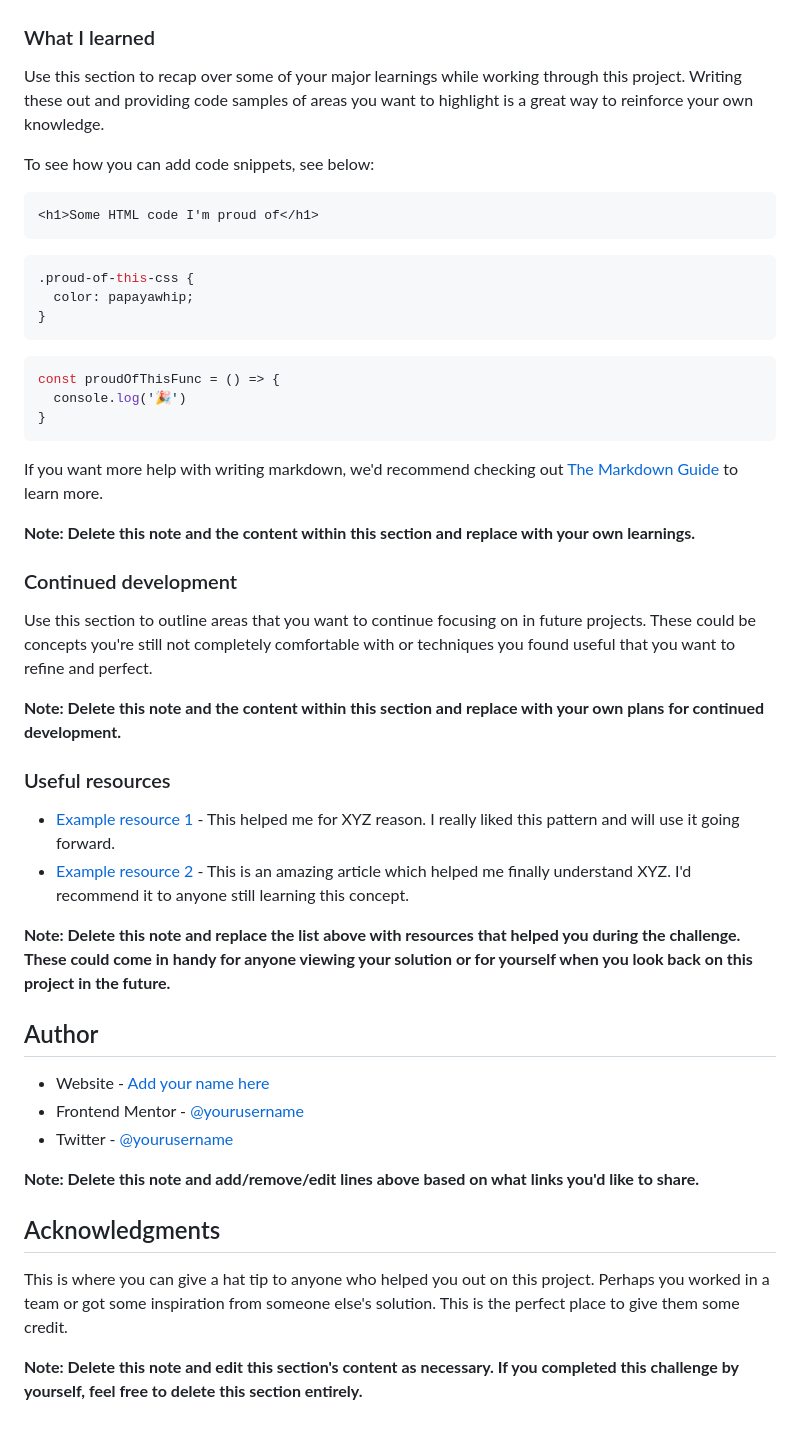
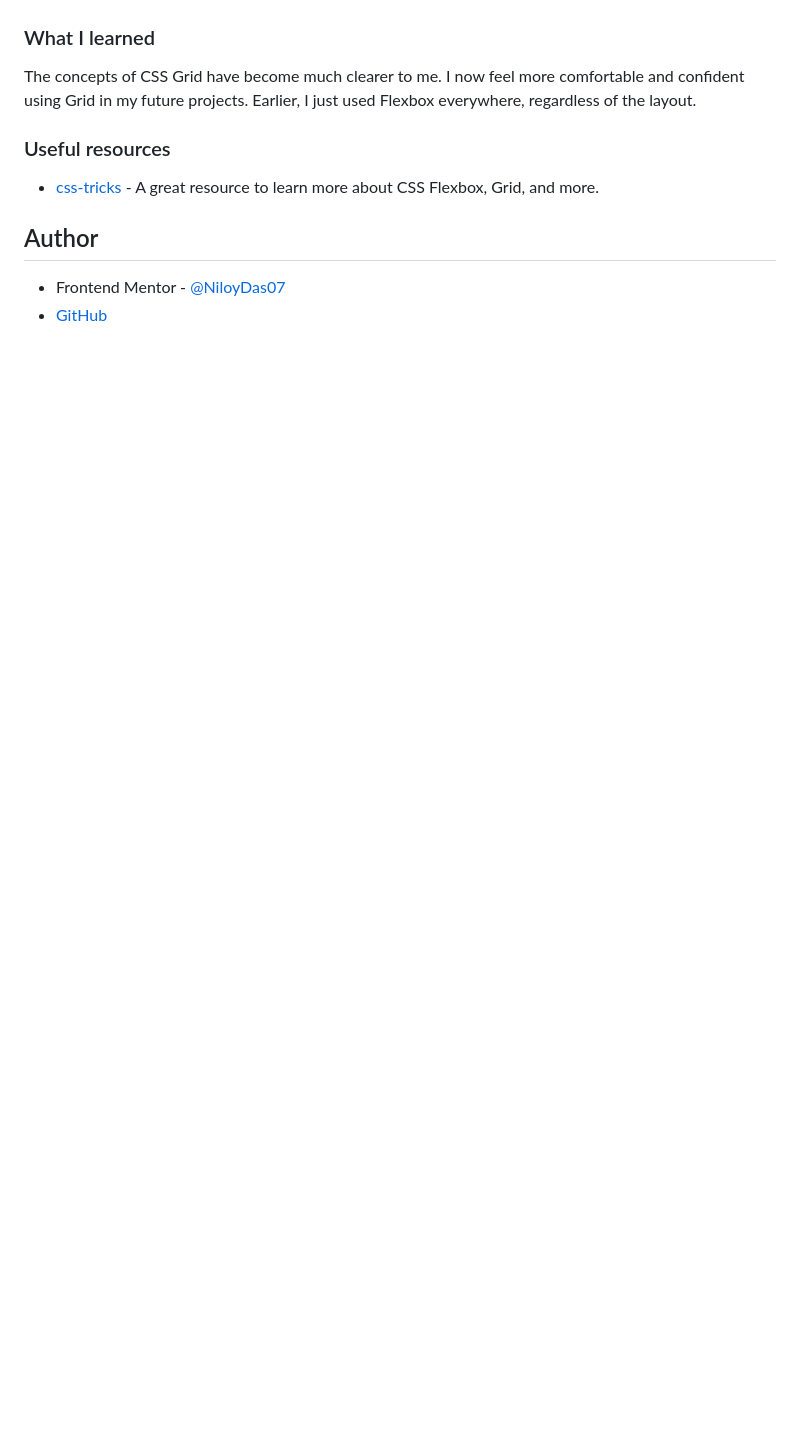
Before and after one commit to NiloyDas07/Frontend-Mentor-Testimonials-Grid-Section, a Markdown page: README.md, the part around the change printed below. Rendered like a GitHub page; blank space fills up the shorter version.

````diff
--- a/README.md
+++ b/README.md
@@ -49,51 +43,13 @@ Users should be able to:
 
 ### What I learned
 
-Use this section to recap over some of your major learnings while working through this project. Writing these out and providing code samples of areas you want to highlight is a great way to reinforce your own knowledge.
-
-To see how you can add code snippets, see below:
-
-```html
-<h1>Some HTML code I'm proud of</h1>
-```
-```css
-.proud-of-this-css {
-  color: papayawhip;
-}
-```
-```js
-const proudOfThisFunc = () => {
-  console.log('🎉')
-}
-```
-
-If you want more help with writing markdown, we'd recommend checking out [The Markdown Guide](https://www.markdownguide.org/) to learn more.
-
-**Note: Delete this note and the content within this section and replace with your own learnings.**
-
-### Continued development
-
-Use this section to outline areas that you want to continue focusing on in future projects. These could be concepts you're still not completely comfortable with or techniques you found useful that you want to refine and perfect.
-
-**Note: Delete this note and the content within this section and replace with your own plans for continued development.**
+The concepts of CSS Grid have become much clearer to me. I now feel more comfortable and confident using Grid in my future projects. Earlier, I just used Flexbox everywhere, regardless of the layout.
 
 ### Useful resources
 
-- [Example resource 1](https://www.example.com) - This helped me for XYZ reason. I really liked this pattern and will use it going forward.
-- [Example resource 2](https://www.example.com) - This is an amazing article which helped me finally understand XYZ. I'd recommend it to anyone still learning this concept.
-
-**Note: Delete this note and replace the list above with resources that helped you during the challenge. These could come in handy for anyone viewing your solution or for yourself when you look back on this project in the future.**
+- [css-tricks](https://css-tricks.com/snippets/css/complete-guide-grid/) - A great resource to learn more about CSS Flexbox, Grid, and more.
 
 ## Author
 
-- Website - [Add your name here](https://www.your-site.com)
-- Frontend Mentor - [@yourusername](https://www.frontendmentor.io/profile/yourusername)
-- Twitter - [@yourusername](https://www.twitter.com/yourusername)
-
-**Note: Delete this note and add/remove/edit lines above based on what links you'd like to share.**
-
-## Acknowledgments
-
-This is where you can give a hat tip to anyone who helped you out on this project. Perhaps you worked in a team or got some inspiration from someone else's solution. This is the perfect place to give them some credit.
-
-**Note: Delete this note and edit this section's content as necessary. If you completed this challenge by yourself, feel free to delete this section entirely.**
+- Frontend Mentor - [@NiloyDas07](https://www.frontendmentor.io/profile/NiloyDas07)
+- [GitHub](https://github.com/NiloyDas07)
````
Also changed, not shown: other parts of README.md (+2 -8 lines), screenshot.jpeg.
